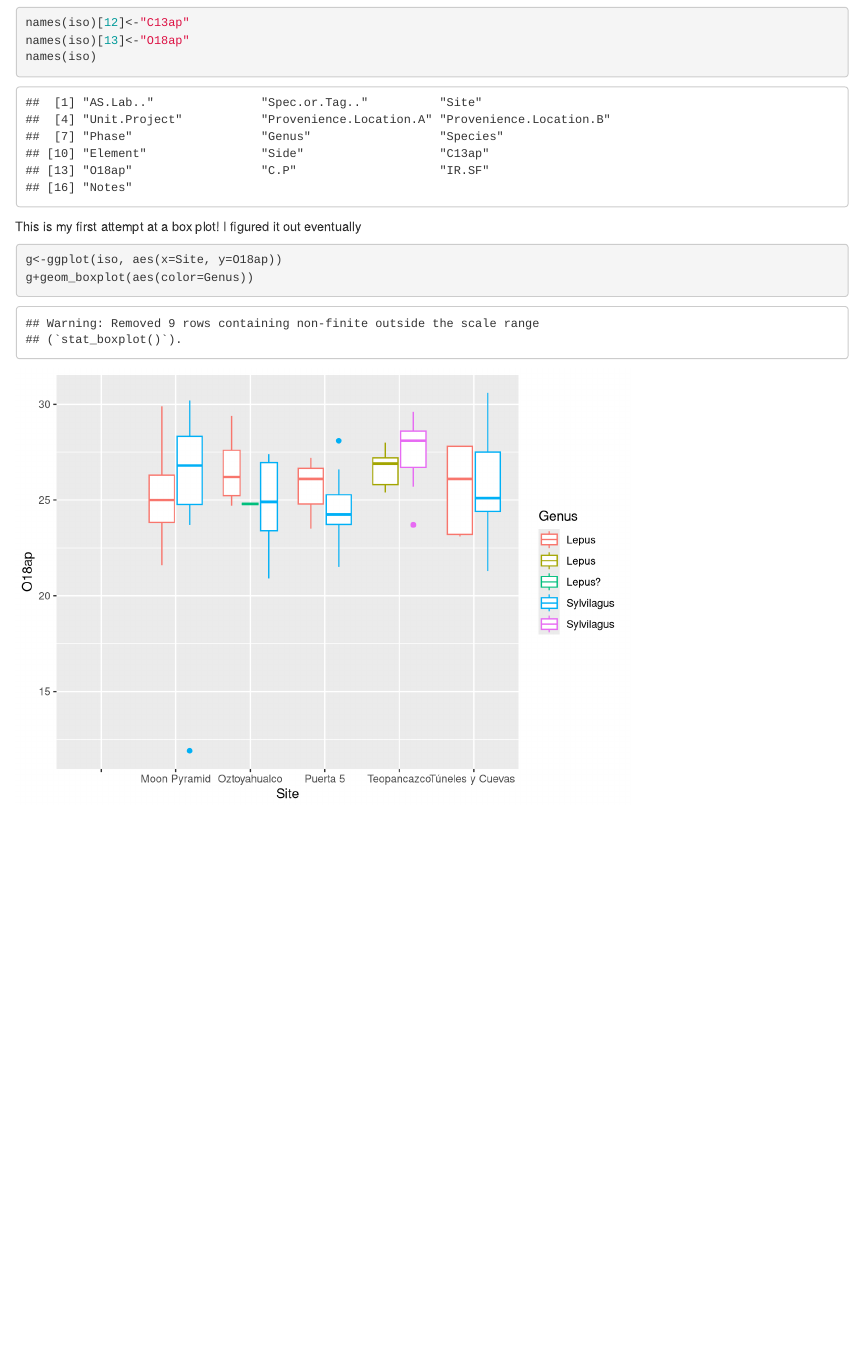
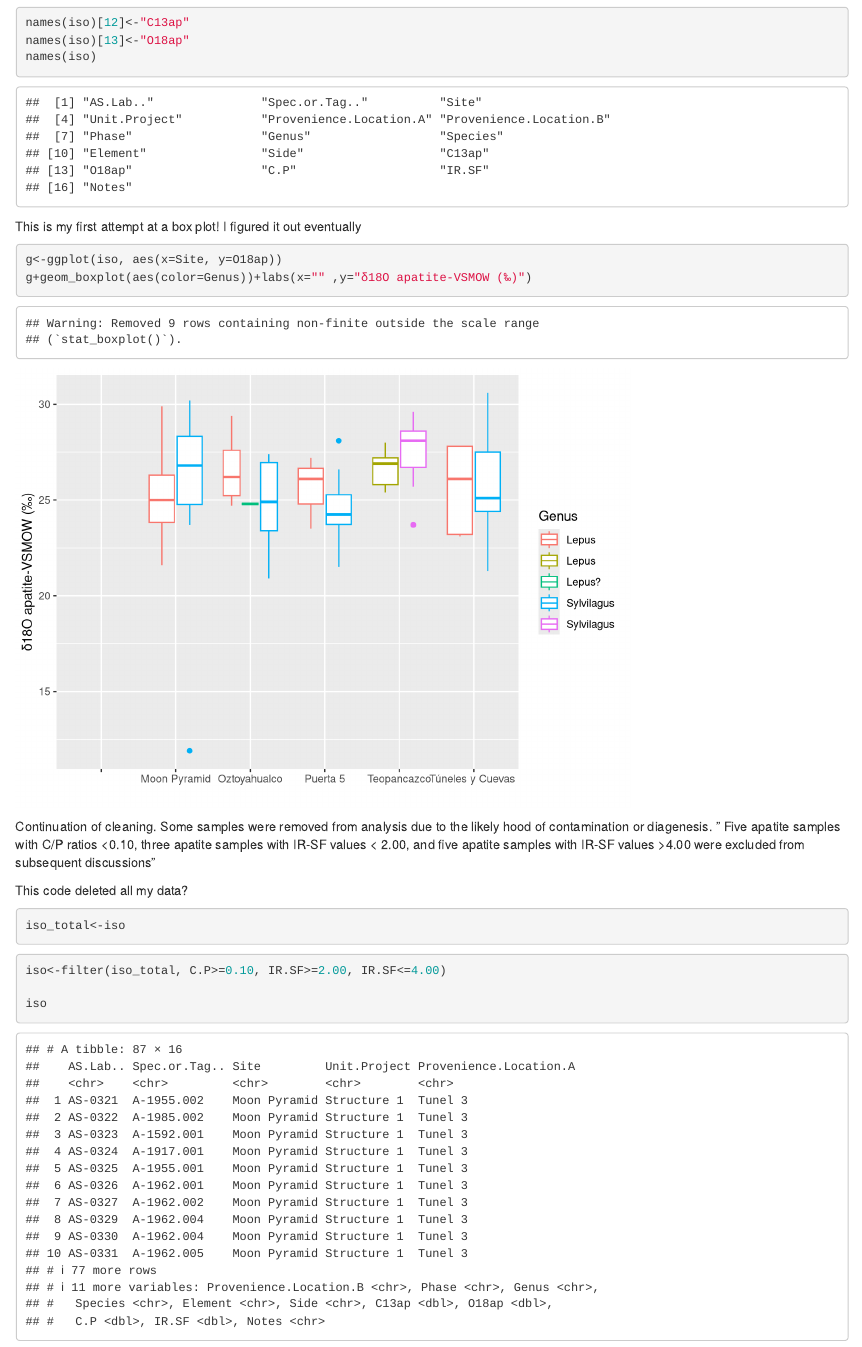
Before and after one commit to mazattack/Article-analysis, an R Markdown document (Article analysis.Rmd): the page in a window 1100 px wide, from 1170 px down. Rendered offline with R 4.5, knitr and Pandoc, with nearby package versions.

Commit message:
workin
working

````diff
--- a/Article analysis.Rmd
+++ b/Article analysis.Rmd
@@ -25,9 +25,17 @@ names(iso)
 This is my first attempt at a box plot! I figured it out eventually
 ```{r }
 g<-ggplot(iso, aes(x=Site, y=O18ap))
-g+geom_boxplot(aes(color=Genus))
+g+geom_boxplot(aes(color=Genus))+labs(x="" ,y="δ18O apatite-VSMOW (‰)")
+```
+Continuation of cleaning. Some samples were removed from analysis due to the likely hood of contamination or diagenesis. " Five apatite samples with C/P ratios <0.10, three apatite samples with IR-SF values < 2.00, and five apatite samples with IR-SF values >4.00 were excluded from subsequent discussions"
+
+This code deleted all my data?
+```{r }
+iso_total<-iso
 ```
 
 ```{r }
+iso<-filter(iso_total, C.P>=0.10, IR.SF>=2.00, IR.SF<=4.00)
 
+iso
 ```
````
